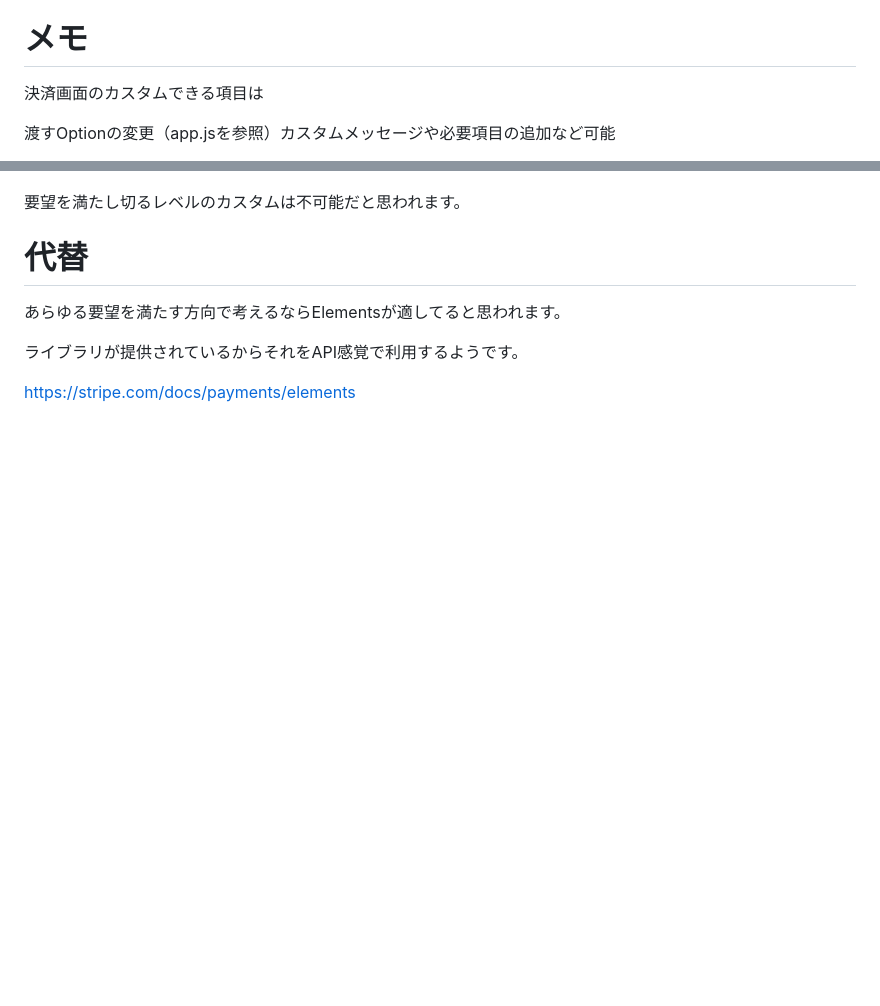
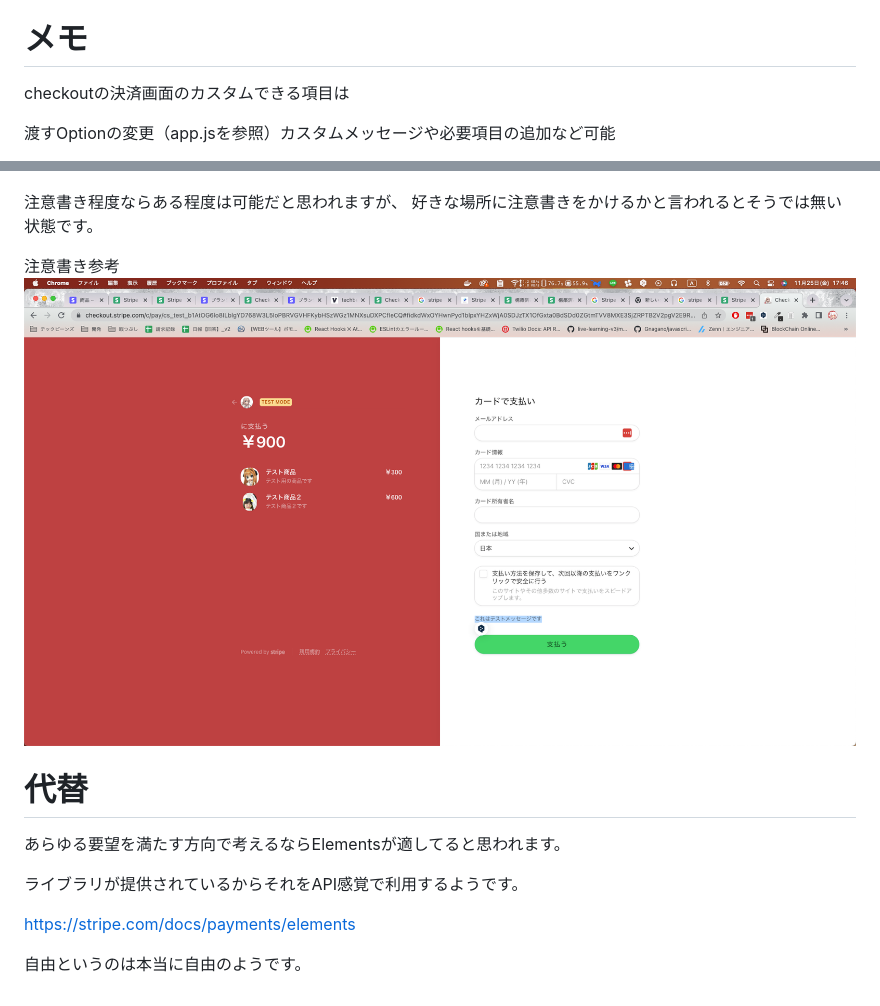
Before and after one commit to HikaruKubota/stripe_sample, a Markdown page: readme.md, 2 parts joined by grey strips. Drawn GitHub-style; pictures changed too: スクリーンショット 2022-11-25 17.46.13.png (added); blank space fills up the shorter version.

```diff
--- a/readme.md
+++ b/readme.md
@@ -13,14 +13,19 @@ http://localhost:4242/checkout.html
 
 # メモ
 
-決済画面のカスタムできる項目は
+checkoutの決済画面のカスタムできる項目は
 
 渡すOptionの変更（app.jsを参照）カスタムメッセージや必要項目の追加など可能
 
 カラーリングやロゴ程度でした。
 ![設定画面](./%E3%82%B9%E3%82%AF%E3%83%AA%E3%83%BC%E3%83%B3%E3%82%B7%E3%83%A7%E3%83%83%E3%83%88%202022-11-25%2017.04.57.png)
 
-要望を満たし切るレベルのカスタムは不可能だと思われます。
+注意書き程度ならある程度は可能だと思われますが、
+好きな場所に注意書きをかけるかと言われるとそうでは無い状態です。
+
+注意書き参考
+![注意書き参考](./%E3%82%B9%E3%82%AF%E3%83%AA%E3%83%BC%E3%83%B3%E3%82%B7%E3%83%A7%E3%83%83%E3%83%88%202022-11-25%2017.46.13.png)
+
 
 # 代替
 あらゆる要望を満たす方向で考えるならElementsが適してると思われます。
@@ -28,3 +33,5 @@ http://localhost:4242/checkout.html
 ライブラリが提供されているからそれをAPI感覚で利用するようです。
 
 https://stripe.com/docs/payments/elements
+
+自由というのは本当に自由のようです。
```
